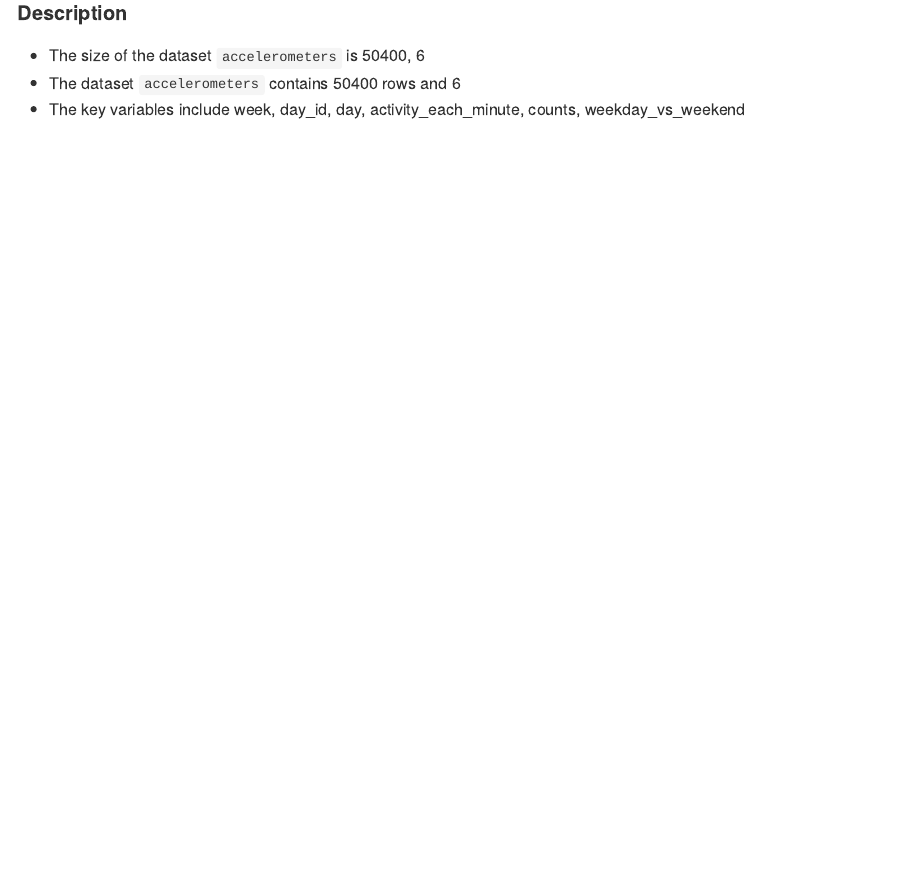
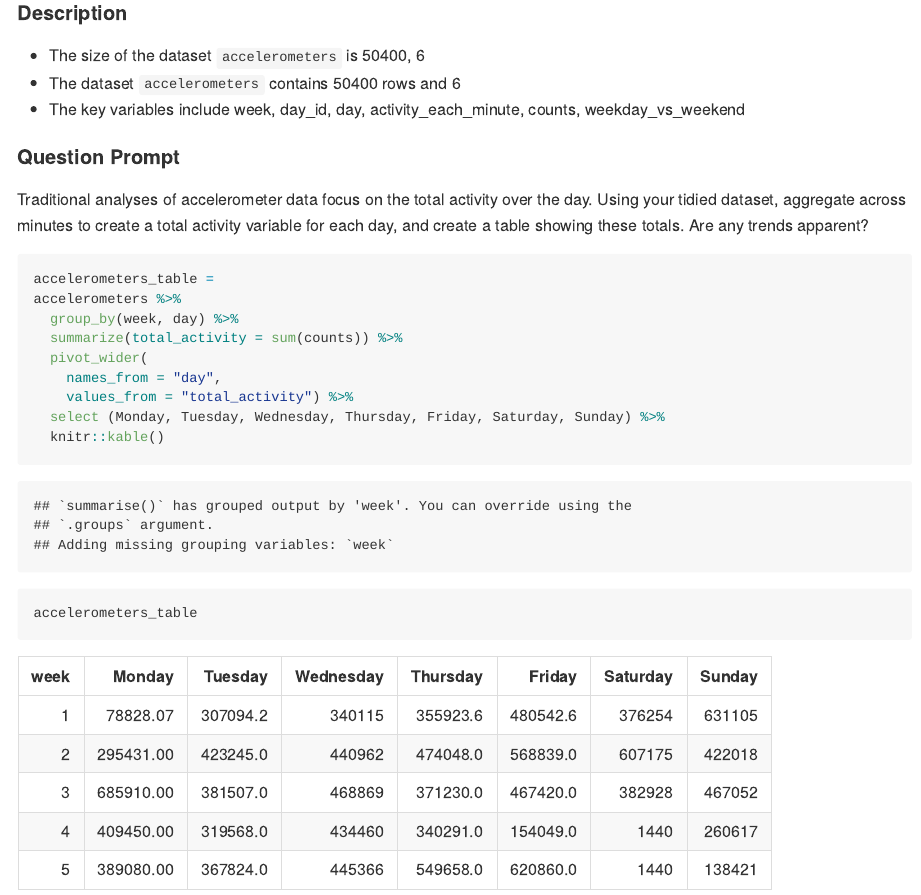
Before and after one commit to AC13C33/p8105_hw3_yc4016, an R Markdown document (p8105_hw3_yc4016.Rmd): the page in a window 1100 px wide, from 4530 px down. The pictures show the output file p8105_hw3_yc4016.md that the author committed with the source, drawn offline in the style of GitHub.

Commit message:
make table of total activity for each day

````diff
--- a/p8105_hw3_yc4016.Rmd
+++ b/p8105_hw3_yc4016.Rmd
@@ -132,3 +132,22 @@ accelerometers
 * The size of the dataset `accelerometers` is `r dim(accelerometers)`
 * The dataset `accelerometers` contains `r nrow(accelerometers)` rows and `r ncol(accelerometers)`
 * The key variables include `r names(accelerometers)`
+
+
+#### Question Prompt
+Traditional analyses of accelerometer data focus on the total activity over the day. Using your tidied dataset, aggregate across minutes to create a total activity variable for each day, and create a table showing these totals. Are any trends apparent?
+
+
+```{r}
+accelerometers_table =
+accelerometers %>%
+  group_by(week, day) %>%
+  summarize(total_activity = sum(counts)) %>%
+  pivot_wider(
+    names_from = "day",
+    values_from = "total_activity") %>%
+  select (Monday, Tuesday, Wednesday, Thursday, Friday, Saturday, Sunday) %>%
+  knitr::kable()
+
+accelerometers_table
+```
````
Also changed, not shown: p8105_hw3_yc4016.md.
